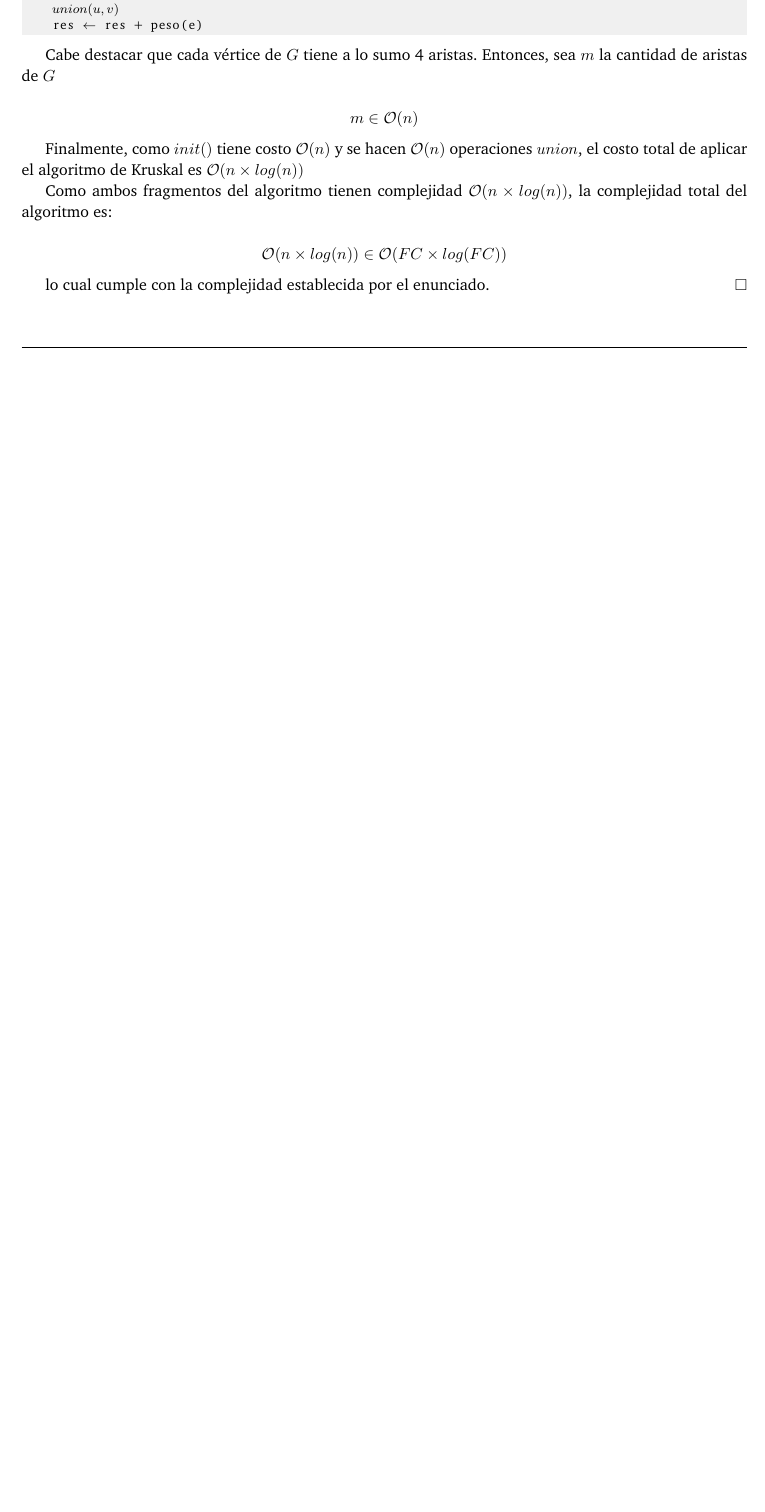
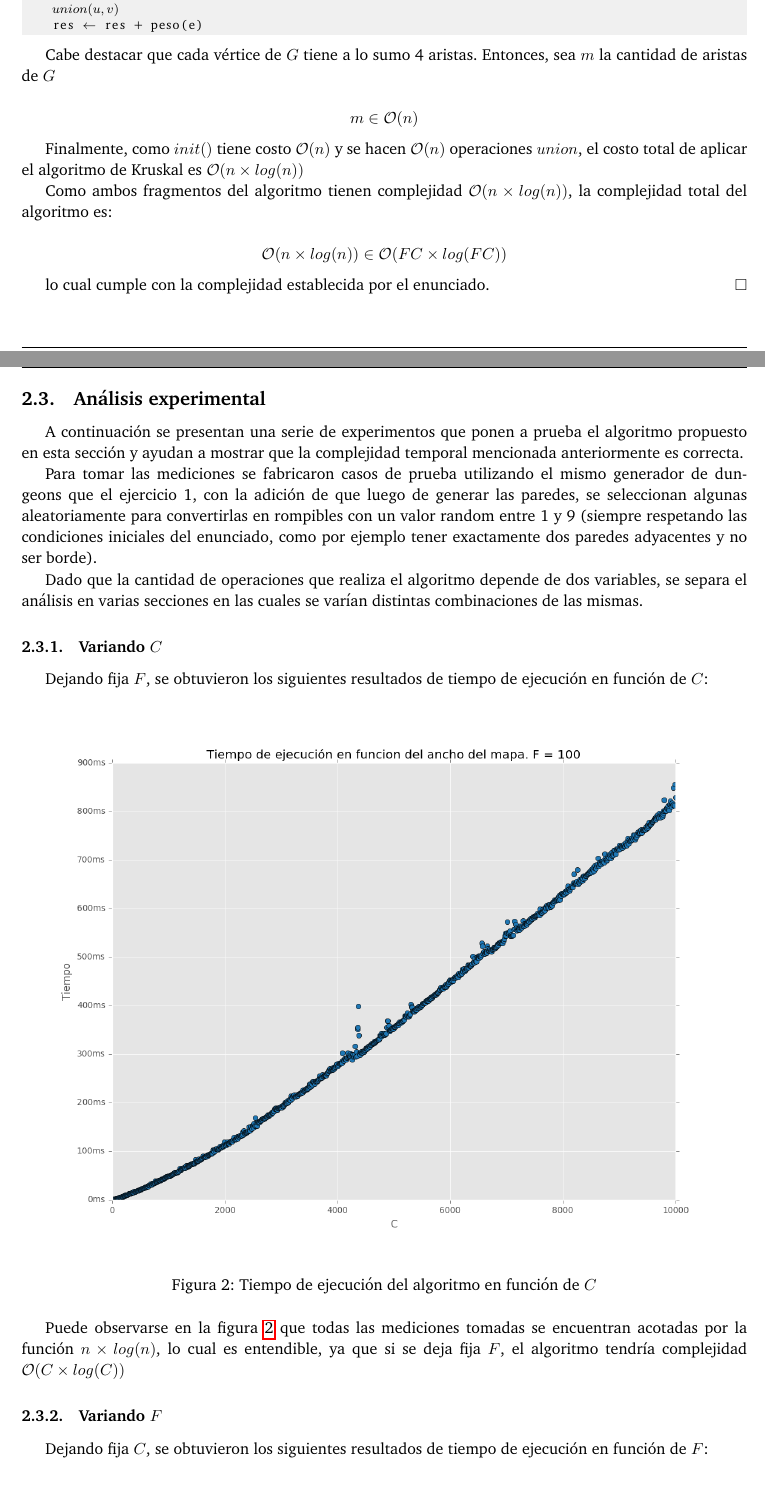
Before and after one commit to ABorgna/algo3, a LaTeX document (tp2/doc/informe.tex, which reads tp2/doc/secciones/ej2.tex): part of page 11 of 20 before the commit and two parts of pages 11 and 12 of 23 after it, the two joined at a grey line, cut so that both start at the same text, the shorter picture padded with empty space. Compiled offline with pdfLaTeX.

Commit message:
Experimentos de ej2. Hopefully lo último

```diff
--- a/tp2/doc/secciones/ej2.tex
+++ b/tp2/doc/secciones/ej2.tex
@@ -202,3 +202,28 @@ Como ambos fragmentos del algoritmo tienen complejidad $\mathcal{O}(n \times log
 $$\mathcal{O}(n \times log(n)) \in \mathcal{O}(FC \times log(FC))$$
 
 lo cual cumple con la complejidad establecida por el enunciado. \QEDB
+
+\subsection{Análisis experimental}
+
+A continuación se presentan una serie de experimentos que ponen a prueba el algoritmo propuesto en esta sección y ayudan a mostrar que la complejidad temporal mencionada anteriormente es correcta.
+
+Para tomar las mediciones se fabricaron casos de prueba utilizando el mismo generador de dungeons que el ejercicio 1, con la adición de que luego de generar las paredes, se seleccionan algunas aleatoriamente para convertirlas en rompibles con un valor random entre 1 y 9 (siempre respetando las condiciones iniciales del enunciado, como por ejemplo tener exactamente dos paredes adyacentes y no ser borde).
+
+Dado que la cantidad de operaciones que realiza el algoritmo depende de dos variables, se separa el análisis en varias secciones en las cuales se varían distintas combinaciones de las mismas.
+
+\subsubsection{Variando $C$}
+
+Dejando fija $F$, se obtuvieron los siguientes resultados de tiempo de ejecución en función de $C$:
+
+\begin{figure}[H]
+	\centering
+	\includegraphics[width=\textwidth]{ej2-width}
+	\caption{Tiempo de ejecución del algoritmo en función de $C$}
+	\label{fig:ej2-width-fig}
+\end{figure}
+
+Puede observarse en la figura \ref{fig:ej2-width-fig} que todas las mediciones tomadas se encuentran acotadas por la función $n \times log(n)$, lo cual es entendible, ya que si se deja fija $F$, el algoritmo tendría complejidad $\mathcal{O}(C \times log(C))$
+
+\subsubsection{Variando $F$}
+
+Dejando fija $C$, se obtuvieron los siguientes resultados de tiempo de ejecución en función de $F$:
```
Also changed, not shown: tp2/doc/secciones/ej2.tex (22 more changed lines).
